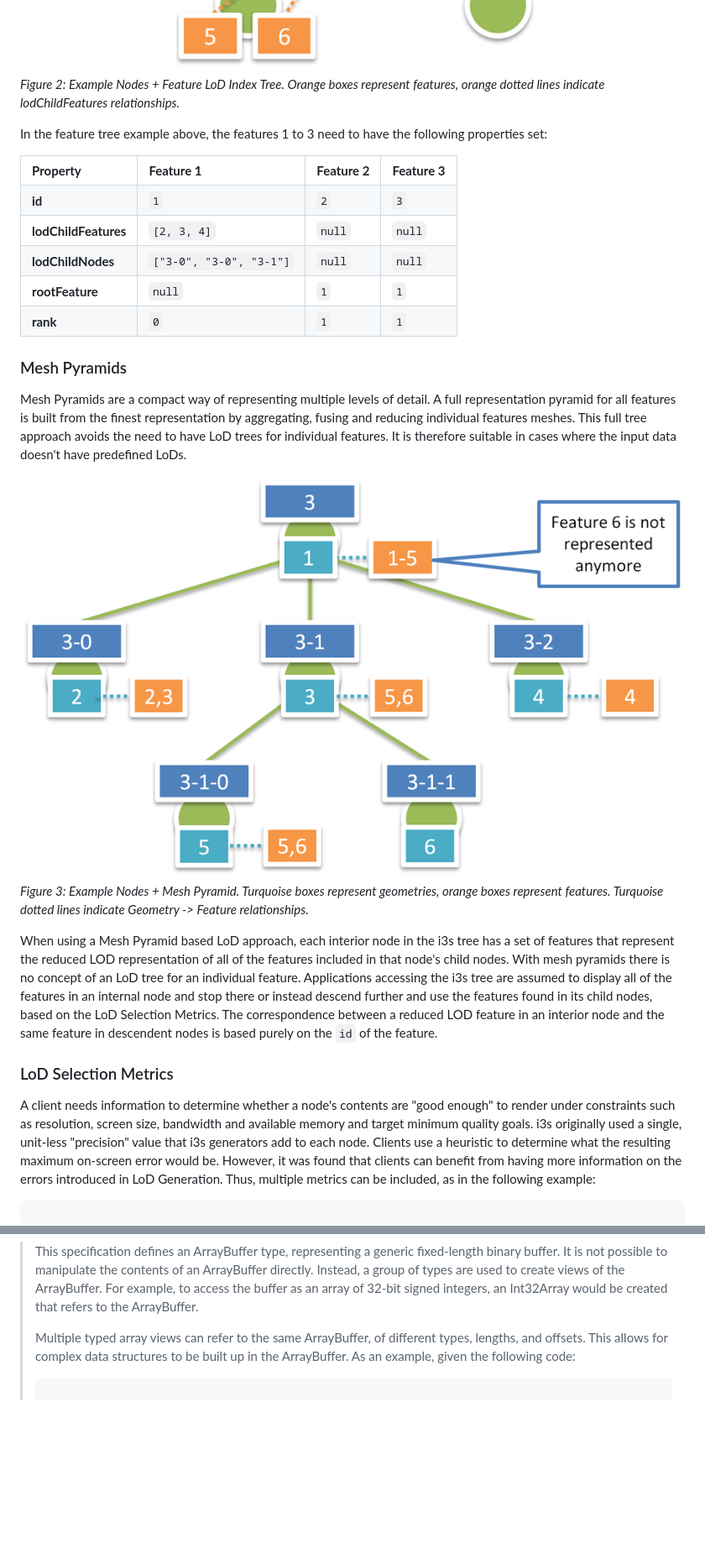
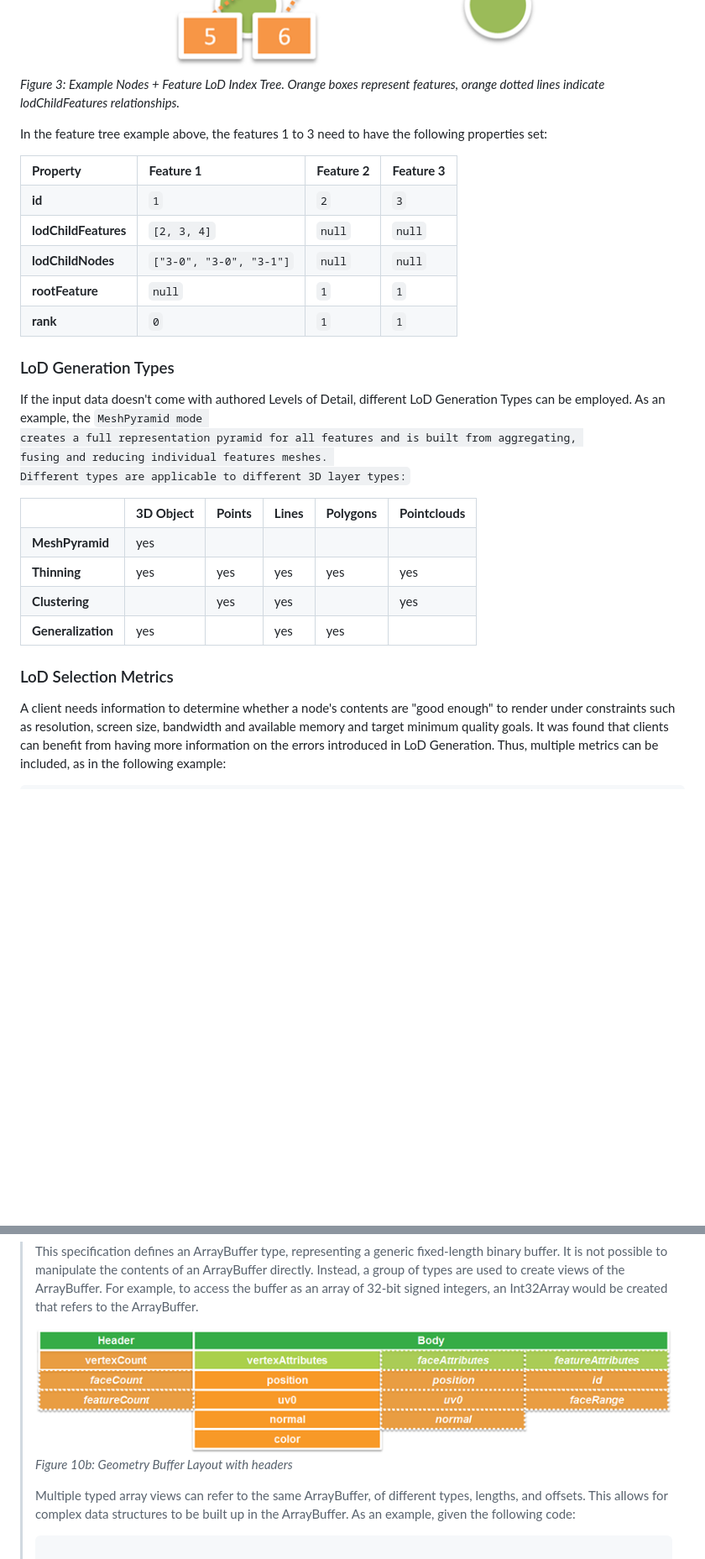
Before and after one commit to Esri/i3s-spec, a Markdown page: format/Indexed 3d Scene Format Specification.md, 2 parts joined by grey strips. Shown at 84% size. GitHub-like rendering; pictures changed too: format/images/figure-10b.png (added); blank space fills up the shorter version.

```diff
--- a/format/Indexed 3d Scene Format Specification.md
+++ b/format/Indexed 3d Scene Format Specification.md
@@ -238,6 +261,6 @@ In addition, the feature-tree approach enables clients to switch out representat
 <div>
 <img src="images/figure-02.png" title="Example Nodes + Feature LoD Index Tree" alt="Example Nodes + Feature LoD Index Tree">
-<p><em>Figure 2: Example Nodes + Feature LoD Index Tree. Orange boxes represent features, orange dotted lines indicate lodChildFeatures relationships.</em></p>
+<p><em>Figure 3: Example Nodes + Feature LoD Index Tree. Orange boxes represent features, orange dotted lines indicate lodChildFeatures relationships.</em></p>
 </div>
 
 <p>In the feature tree example above, the features 1 to 3 need to have the following properties set:</p>
@@ -281,24 +304,62 @@ In addition, the feature-tree approach enables clients to switch out representat
 	</tr>
 </table>
 
-<h3><a name="_4_3">Mesh Pyramids</a></h3>
-
-<p>Mesh Pyramids are a compact way of representing multiple levels of detail. A full representation pyramid for all features is built from the finest representation by aggregating, fusing and reducing individual features meshes. This full tree approach avoids the need to have LoD trees for individual features. It is therefore suitable in cases where the input data doesn't have predefined LoDs.</p>
-
-<div>
-<img src="images/figure-03.png" title="Example Nodes + Mesh Pyramid" alt="Example Nodes + Mesh Pyramid">
-<p><em>Figure 3: Example Nodes + Mesh Pyramid. Turquoise boxes represent geometries, orange boxes represent features. Turquoise dotted lines indicate Geometry -> Feature relationships.</em></p>
-</div>
-
-<p>When using a Mesh Pyramid based LoD approach, each interior node in the i3s tree has a set of features that represent the reduced LOD representation of all of the features included in that node's child nodes. With mesh pyramids there is no concept of an LoD tree for an individual feature. Applications accessing the i3s tree are assumed to display all of the features in an internal node and stop there or instead descend further and use the features found in its child nodes, based on the LoD Selection Metrics. The correspondence between a reduced LOD feature in an interior node and the same feature in descendent nodes is based purely on the <code>id</code> of the feature.</p>
+<h3><a name="_4_2">LoD Generation Types</a></h3>
+
+<p>If the input data doesn't come with authored Levels of Detail, different LoD
+Generation Types can be employed. As an example, the <code>MeshPyramid</mode> mode
+creates a full representation pyramid for all features and is built from aggregating,
+fusing and reducing individual features meshes.
+Different types are applicable to different 3D layer types:</p>
+
+<table>
+	<tr>
+		<td></td>
+		<td><strong>3D Object</strong></td>
+		<td><strong>Points</strong></td>
+		<td><strong>Lines</strong></td>
+		<td><strong>Polygons</strong></td>
+		<td><strong>Pointclouds</strong></td>
+	</tr>
+	<tr>
+		<td><strong>MeshPyramid</strong></td>
+		<td>yes</td>
+		<td></td>
+		<td></td>
+		<td></td>
+		<td></td>
+	</tr>
+	<tr>
+		<td><strong>Thinning</strong></td>
+		<td>yes</td>
+		<td>yes</td>
+		<td>yes</td>
+		<td>yes</td>
+		<td>yes</td>
+	</tr>
+	<tr>
+		<td><strong>Clustering</strong></td>
+		<td></td>
+		<td>yes</td>
+		<td>yes</td>
+		<td></td>
+		<td>yes</td>
+	</tr>
+	<tr>
+		<td><strong>Generalization</strong></td>
+		<td>yes</td>
+		<td></td>
+		<td>yes</td>
+		<td>yes</td>
+		<td></td>
+	</tr>
+</table>
 
 <h3><a name="_4_4">LoD Selection Metrics</a></h3>
 
 <p>A client needs information to determine whether a node's contents are "good enough" to
 render under constraints such as resolution, screen size, bandwidth and
-available memory and target minimum quality goals. i3s originally used a single, unit-less "precision"
-value that i3s generators add to each node. Clients use a heuristic to
-determine what the resulting maximum on-screen error would be. However, it was
+available memory and target minimum quality goals. It was
 found that clients can benefit from having more information on the errors
 introduced in LoD Generation. Thus, multiple metrics can be included, as in the
 following example:</p>
@@ -1814,6 +1884,11 @@ manipulate the contents of an ArrayBuffer directly. Instead, a group of types
 are used to create views of the ArrayBuffer. For example, to access the buffer
 as an array of 32-bit signed integers, an Int32Array would be created that
 refers to the ArrayBuffer.</p>
+
+<div>
+<img src="images/figure-10b.png" title="Geometry Buffer Layout with headers" alt="Geometry Buffer Layout with headers">
+<p><em>Figure 10b: Geometry Buffer Layout with headers</em></p>
+</div>
 
 <p>Multiple typed array views can refer to the
 same ArrayBuffer, of different types, lengths, and offsets. This allows for
```
Also changed, not shown: other parts of format/Indexed 3d Scene Format Specification.md (+150 -118 lines), format/images/figure-01b.png (added), 1 other file.
